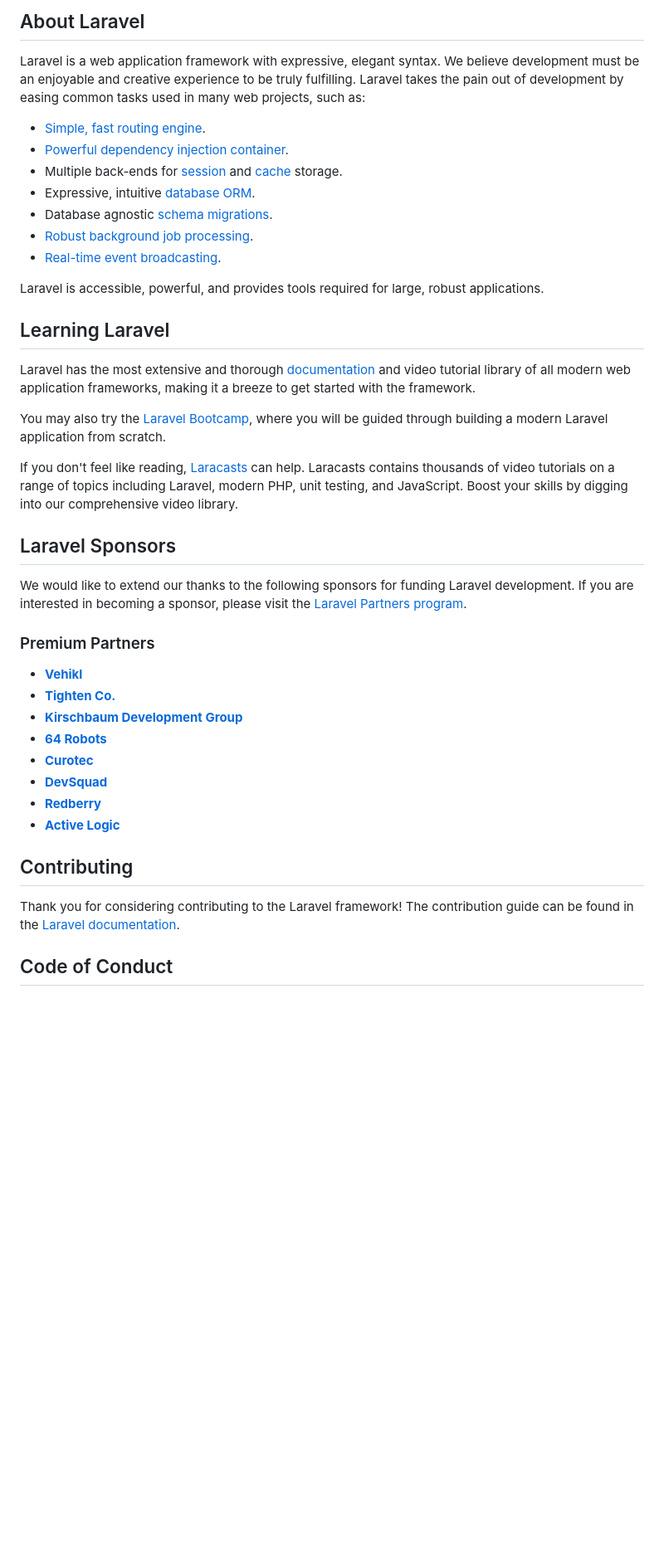
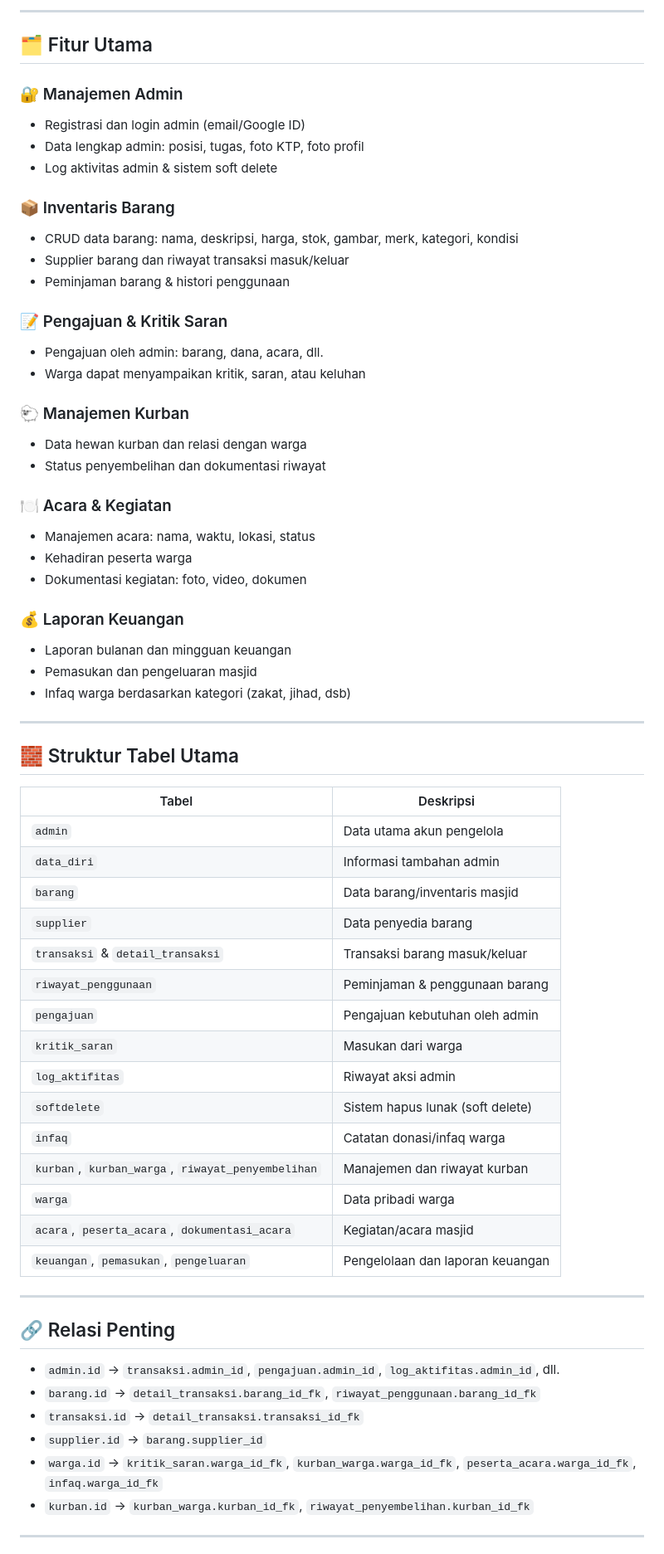
Before and after one commit to NoelZeyn/Masjid, a Markdown page: README.md, the part around the change printed below. Shown: that part at 83% size. GitHub-like rendering; blank space fills up the shorter version.

```diff
--- a/README.md
+++ b/README.md
@@ -9,44 +4,68 @@
 
-## About Laravel
+---
 
-Laravel is a web application framework with expressive, elegant syntax. We believe development must be an enjoyable and creative experience to be truly fulfilling. Laravel takes the pain out of development by easing common tasks used in many web projects, such as:
+## 🗂️ Fitur Utama
 
-- [Simple, fast routing engine](https://laravel.com/docs/routing).
-- [Powerful dependency injection container](https://laravel.com/docs/container).
-- Multiple back-ends for [session](https://laravel.com/docs/session) and [cache](https://laravel.com/docs/cache) storage.
-- Expressive, intuitive [database ORM](https://laravel.com/docs/eloquent).
-- Database agnostic [schema migrations](https://laravel.com/docs/migrations).
-- [Robust background job processing](https://laravel.com/docs/queues).
-- [Real-time event broadcasting](https://laravel.com/docs/broadcasting).
+### 🔐 Manajemen Admin
+- Registrasi dan login admin (email/Google ID)
+- Data lengkap admin: posisi, tugas, foto KTP, foto profil
+- Log aktivitas admin & sistem soft delete
 
-Laravel is accessible, powerful, and provides tools required for large, robust applications.
+### 📦 Inventaris Barang
+- CRUD data barang: nama, deskripsi, harga, stok, gambar, merk, kategori, kondisi
+- Supplier barang dan riwayat transaksi masuk/keluar
+- Peminjaman barang & histori penggunaan
 
-## Learning Laravel
+### 📝 Pengajuan & Kritik Saran
+- Pengajuan oleh admin: barang, dana, acara, dll.
+- Warga dapat menyampaikan kritik, saran, atau keluhan
 
-Laravel has the most extensive and thorough [documentation](https://laravel.com/docs) and video tutorial library of all modern web application frameworks, making it a breeze to get started with the framework.
+### 🐑 Manajemen Kurban
+- Data hewan kurban dan relasi dengan warga
+- Status penyembelihan dan dokumentasi riwayat
 
-You may also try the [Laravel Bootcamp](https://bootcamp.laravel.com), where you will be guided through building a modern Laravel application from scratch.
+### 🍽️ Acara & Kegiatan
+- Manajemen acara: nama, waktu, lokasi, status
+- Kehadiran peserta warga
+- Dokumentasi kegiatan: foto, video, dokumen
 
-If you don't feel like reading, [Laracasts](https://laracasts.com) can help. Laracasts contains thousands of video tutorials on a range of topics including Laravel, modern PHP, unit testing, and JavaScript. Boost your skills by digging into our comprehensive video library.
+### 💰 Laporan Keuangan
+- Laporan bulanan dan mingguan keuangan
+- Pemasukan dan pengeluaran masjid
+- Infaq warga berdasarkan kategori (zakat, jihad, dsb)
 
-## Laravel Sponsors
+---
 
-We would like to extend our thanks to the following sponsors for funding Laravel development. If you are interested in becoming a sponsor, please visit the [Laravel Partners program](https://partners.laravel.com).
+## 🧱 Struktur Tabel Utama
 
-### Premium Partners
+| Tabel | Deskripsi |
+|------|-----------|
+| `admin` | Data utama akun pengelola |
+| `data_diri` | Informasi tambahan admin |
+| `barang` | Data barang/inventaris masjid |
+| `supplier` | Data penyedia barang |
+| `transaksi` & `detail_transaksi` | Transaksi barang masuk/keluar |
+| `riwayat_penggunaan` | Peminjaman & penggunaan barang |
+| `pengajuan` | Pengajuan kebutuhan oleh admin |
+| `kritik_saran` | Masukan dari warga |
+| `log_aktifitas` | Riwayat aksi admin |
+| `softdelete` | Sistem hapus lunak (soft delete) |
+| `infaq` | Catatan donasi/infaq warga |
+| `kurban`, `kurban_warga`, `riwayat_penyembelihan` | Manajemen dan riwayat kurban |
+| `warga` | Data pribadi warga |
+| `acara`, `peserta_acara`, `dokumentasi_acara` | Kegiatan/acara masjid |
+| `keuangan`, `pemasukan`, `pengeluaran` | Pengelolaan dan laporan keuangan |
 
-- **[Vehikl](https://vehikl.com)**
-- **[Tighten Co.](https://tighten.co)**
-- **[Kirschbaum Development Group](https://kirschbaumdevelopment.com)**
-- **[64 Robots](https://64robots.com)**
-- **[Curotec](https://www.curotec.com/services/technologies/laravel)**
-- **[DevSquad](https://devsquad.com/hire-laravel-developers)**
-- **[Redberry](https://redberry.international/laravel-development)**
-- **[Active Logic](https://activelogic.com)**
+---
 
-## Contributing
+## 🔗 Relasi Penting
 
-Thank you for considering contributing to the Laravel framework! The contribution guide can be found in the [Laravel documentation](https://laravel.com/docs/contributions).
+- `admin.id` → `transaksi.admin_id`, `pengajuan.admin_id`, `log_aktifitas.admin_id`, dll.
+- `barang.id` → `detail_transaksi.barang_id_fk`, `riwayat_penggunaan.barang_id_fk`
+- `transaksi.id` → `detail_transaksi.transaksi_id_fk`
+- `supplier.id` → `barang.supplier_id`
+- `warga.id` → `kritik_saran.warga_id_fk`, `kurban_warga.warga_id_fk`, `peserta_acara.warga_id_fk`, `infaq.warga_id_fk`
+- `kurban.id` → `kurban_warga.kurban_id_fk`, `riwayat_penyembelihan.kurban_id_fk`
 
-## Code of Conduct
+---
 
```
Also changed, not shown: other parts of README.md (+11 -12 lines).
